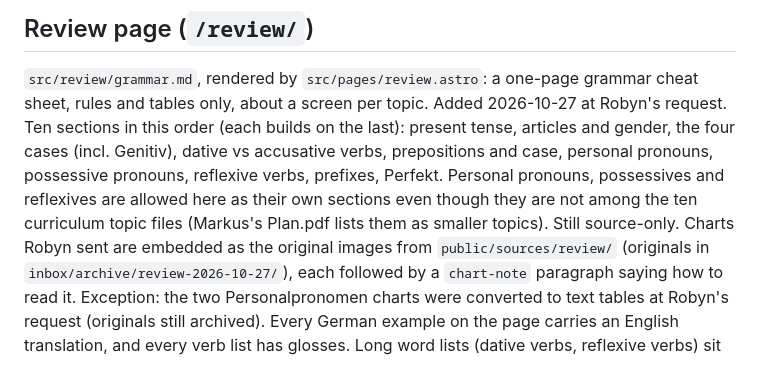
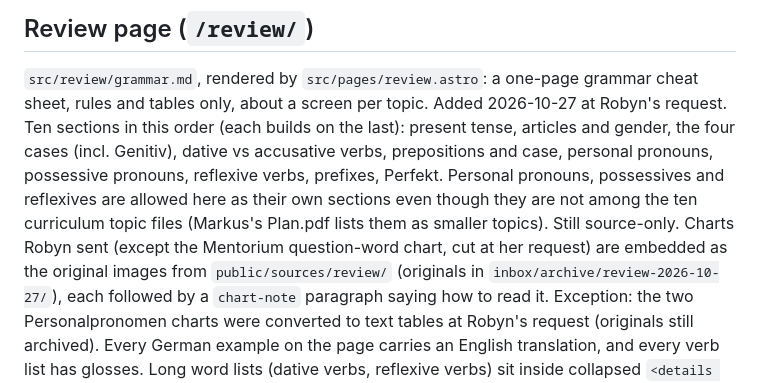
Before and after one commit to robyn-tse/german, a Markdown page: CLAUDE.md, the part around the change. Drawn GitHub-style.

Commit message:
Review: remove the four-cases question-word chart
Co-Authored-By: Claude Opus 5.5 <noreply@anthropic.com>
Claude-Session: https://claude.ai/code/session_017JiAVQqhkhPEaLSxRTGvF6

```diff
--- a/CLAUDE.md
+++ b/CLAUDE.md
@@ -291,7 +291,7 @@ tables only, about a screen per topic. Added 2026-10-27 at Robyn's request. Ten
 accusative verbs, prepositions and case, personal pronouns, possessive pronouns, reflexive verbs,
 prefixes, Perfekt. Personal pronouns, possessives and reflexives are allowed here as their own sections
 even though they are not among the ten curriculum topic files (Markus's Plan.pdf lists them as smaller
-topics). Still source-only. Charts Robyn sent are embedded as the original images from
+topics). Still source-only. Charts Robyn sent (except the Mentorium question-word chart, cut at her request) are embedded as the original images from
 `public/sources/review/` (originals in `inbox/archive/review-2026-10-27/`), each followed by a
 `chart-note` paragraph saying how to read it. Exception: the two Personalpronomen charts were converted
 to text tables at Robyn's request (originals still archived). Every German example on the page carries
```
Also changed, not shown: src/review/grammar.md (+0 -4 lines).
